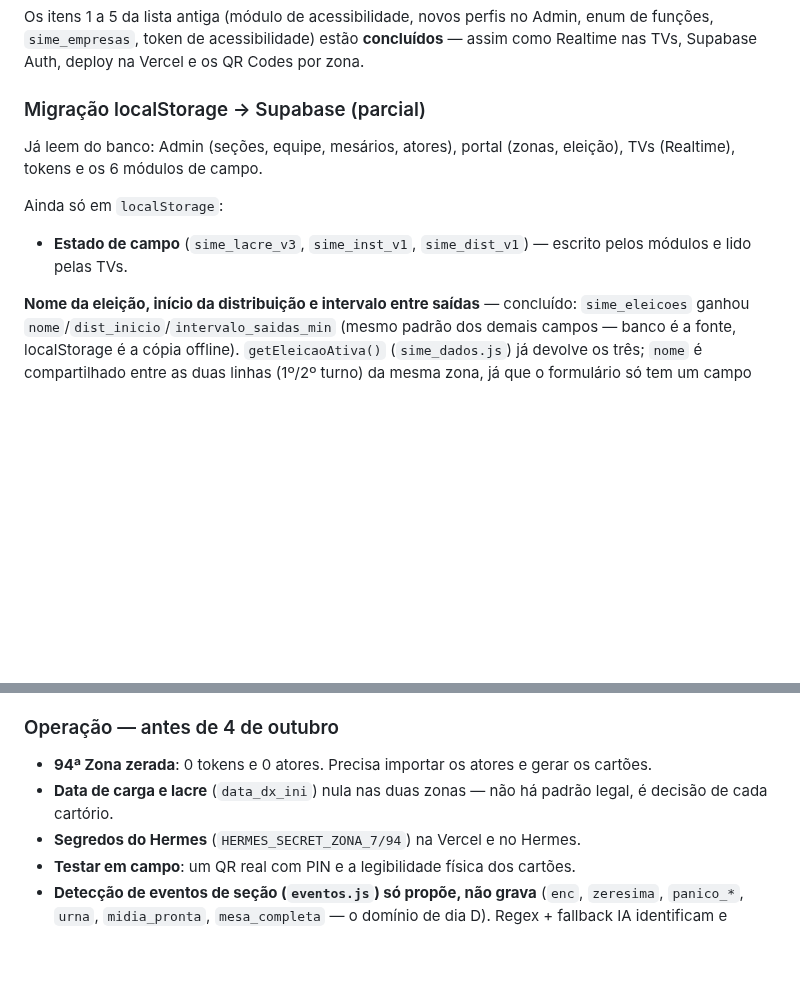
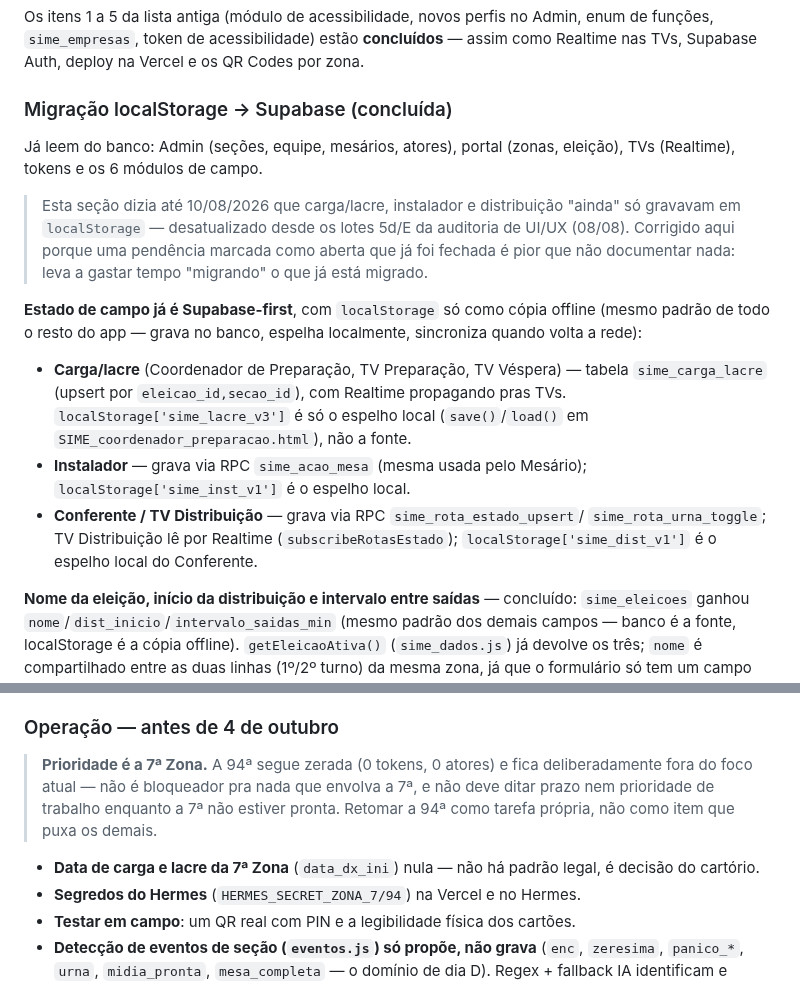
Before and after one commit to bernardobbs/Sime, a Markdown page: CLAUDE.md, 2 parts joined by grey strips. Drawn GitHub-style; blank space fills up the shorter version.

Commit message:
docs: corrige deriva do CLAUDE.md (migração já concluída) e reprioriza 94ª Zona
A seção "Migração localStorage → Supabase" ainda listava carga/lacre,
instalador e distribuição como "ainda só em localStorage" — desatualizado
desde os lotes 5d/E da auditoria de UI/UX (08/08/2026), quando os três
passaram a gravar em sime_carga_lacre/RPCs reais, com localStorage
sobrando só como espelho offline (mesmo padrão do resto do app). Achado
durante a avaliação de maturidade desta sessão: doc marcando como aberta
uma pendência que o código já fechou é pior que não documentar nada.

A pendência "94ª Zona zerada" ganhou um aviso explícito de que a
prioridade atual é a 7ª Zona — a 94ª segue zerada de fato, mas não deve
mais ditar prazo nem prioridade de trabalho enquanto a 7ª não estiver
pronta.

Co-Authored-By: Claude Sonnet 5 <noreply@anthropic.com>
Claude-Session: https://claude.ai/code/session_01NKAimx8mvrMTPwoEcYHYFJ

```diff
--- a/CLAUDE.md
+++ b/CLAUDE.md
@@ -311,14 +311,30 @@ Admin, enum de funções, `sime_empresas`, token de acessibilidade) estão
 **concluídos** — assim como Realtime nas TVs, Supabase Auth, deploy na Vercel
 e os QR Codes por zona.
 
-### Migração localStorage → Supabase (parcial)
+### Migração localStorage → Supabase (concluída)
 
 Já leem do banco: Admin (seções, equipe, mesários, atores), portal
 (zonas, eleição), TVs (Realtime), tokens e os 6 módulos de campo.
 
-Ainda só em `localStorage`:
-- **Estado de campo** (`sime_lacre_v3`, `sime_inst_v1`, `sime_dist_v1`) —
-  escrito pelos módulos e lido pelas TVs.
+> Esta seção dizia até 10/08/2026 que carga/lacre, instalador e distribuição
+> "ainda" só gravavam em `localStorage` — desatualizado desde os lotes 5d/E
+> da auditoria de UI/UX (08/08). Corrigido aqui porque uma pendência marcada
+> como aberta que já foi fechada é pior que não documentar nada: leva a
+> gastar tempo "migrando" o que já está migrado.
+
+**Estado de campo já é Supabase-first**, com `localStorage` só como cópia
+offline (mesmo padrão de todo o resto do app — grava no banco, espelha
+localmente, sincroniza quando volta a rede):
+- **Carga/lacre** (Coordenador de Preparação, TV Preparação, TV Véspera) —
+  tabela `sime_carga_lacre` (upsert por `eleicao_id,secao_id`), com Realtime
+  propagando pras TVs. `localStorage['sime_lacre_v3']` é só o espelho local
+  (`save()`/`load()` em `SIME_coordenador_preparacao.html`), não a fonte.
+- **Instalador** — grava via RPC `sime_acao_mesa` (mesma usada pelo
+  Mesário); `localStorage['sime_inst_v1']` é o espelho local.
+- **Conferente / TV Distribuição** — grava via RPC `sime_rota_estado_upsert`/
+  `sime_rota_urna_toggle`; TV Distribuição lê por Realtime
+  (`subscribeRotasEstado`); `localStorage['sime_dist_v1']` é o espelho local
+  do Conferente.
 
 **Nome da eleição, início da distribuição e intervalo entre saídas** —
 concluído: `sime_eleicoes` ganhou `nome`/`dist_inicio`/`intervalo_saidas_min`
@@ -354,10 +370,13 @@ acessibilidade, os dois que a equipe altera à distância (pânico), já recebem
 
 ### Operação — antes de 4 de outubro
 
-- **94ª Zona zerada**: 0 tokens e 0 atores. Precisa importar os atores e gerar
-  os cartões.
-- **Data de carga e lacre** (`data_dx_ini`) nula nas duas zonas — não há padrão
-  legal, é decisão de cada cartório.
+> **Prioridade é a 7ª Zona.** A 94ª segue zerada (0 tokens, 0 atores) e fica
+> deliberadamente fora do foco atual — não é bloqueador pra nada que envolva
+> a 7ª, e não deve ditar prazo nem prioridade de trabalho enquanto a 7ª não
+> estiver pronta. Retomar a 94ª como tarefa própria, não como item que puxa
+> os demais.
+- **Data de carga e lacre da 7ª Zona** (`data_dx_ini`) nula — não há padrão
+  legal, é decisão do cartório.
 - **Segredos do Hermes** (`HERMES_SECRET_ZONA_7/94`) na Vercel e no Hermes.
 - **Testar em campo**: um QR real com PIN e a legibilidade física dos cartões.
 - **Detecção de eventos de seção (`eventos.js`) só propõe, não grava**
```
